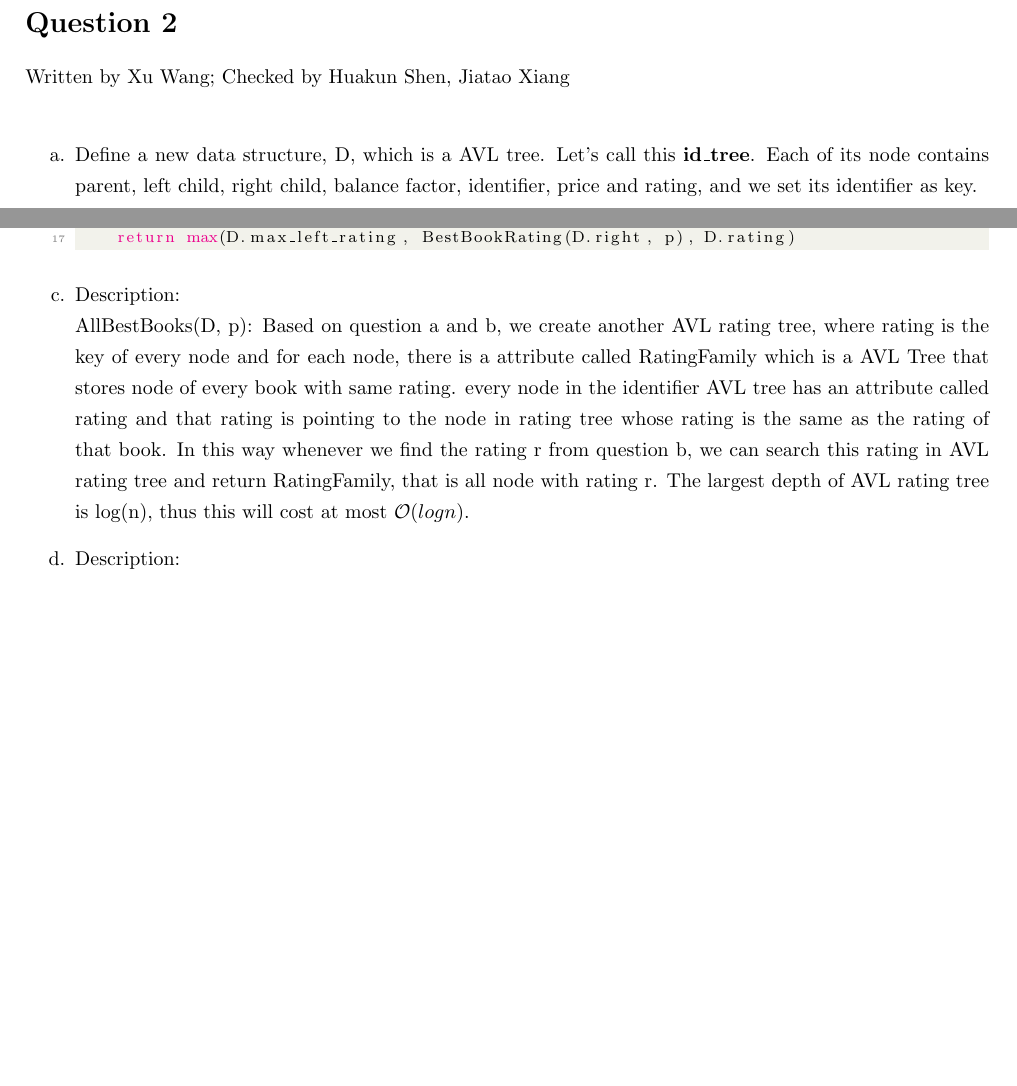
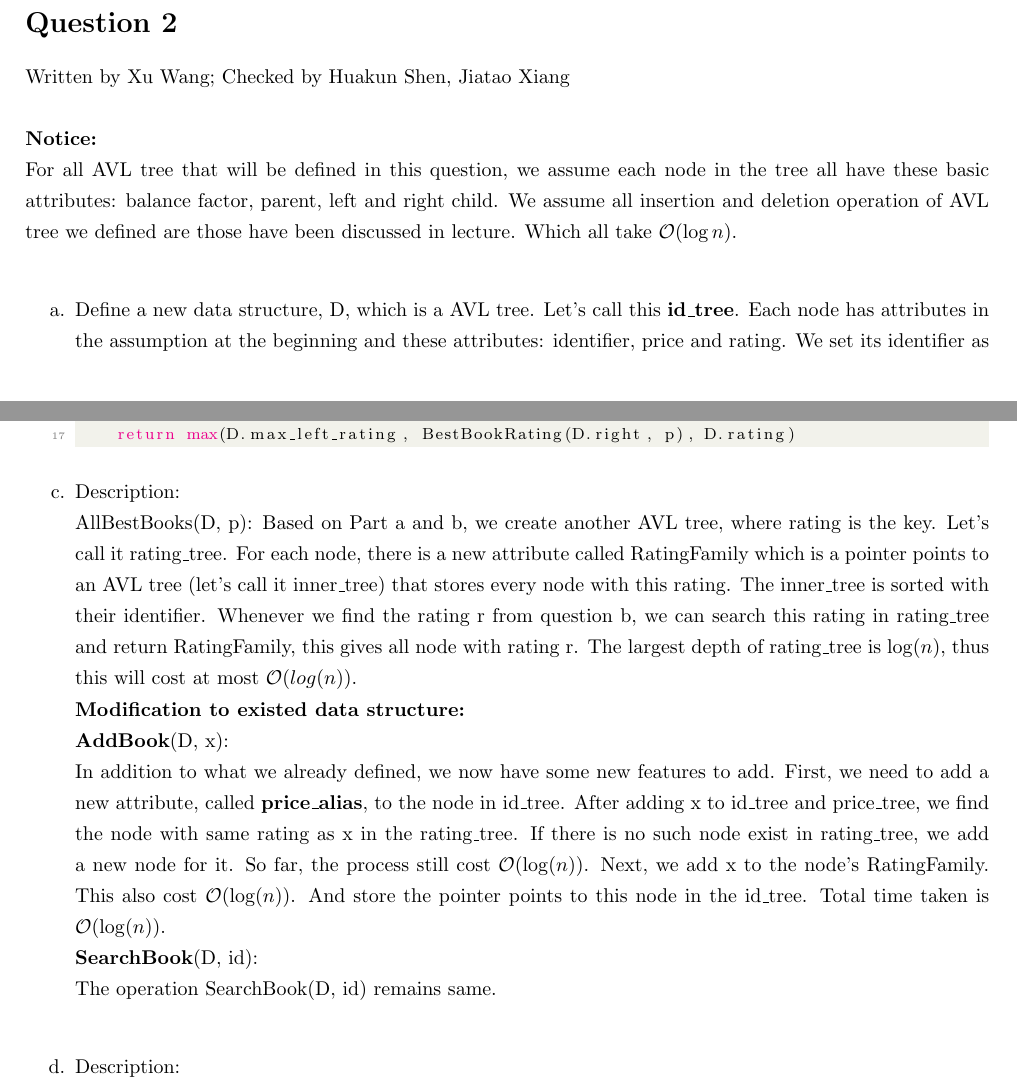
Before and after one commit to jiataoxiang/CSC263Assignment, a LaTeX document (A3/a3.tex): two parts of pages 1 and 3 of 4 before the commit and two parts of pages 1 and 3 of 5 after it, joined at a grey line, cut so that both start at the same text, the shorter picture padded with empty space. Compiled offline with pdfLaTeX.

Commit message:
finsih editing qs2 c

```diff
--- a/A3/a3.tex
+++ b/A3/a3.tex
@@ -103,9 +103,12 @@
 \end{tikzpicture}
 }
 \section*{Question 2} Written by Xu Wang; Checked by Huakun Shen, Jiatao Xiang\\
+\\
+\textbf{Notice:}\\
+For all AVL tree that will be defined in this question, we assume each node in the tree all have these basic attributes: balance factor, parent, left and right child. We assume all insertion and deletion operation of AVL tree we defined are those have been discussed in lecture. Which all take $\mathcal{O}(\log{}n)$.\\
 \begin{enumerate}
 \item[a.]
-Define a new data structure, D, which is a AVL tree. Let's call this \textbf{id\_tree}. Each of its node contains parent, left child, right child, balance factor, identifier, price and rating, and we set its identifier as key.\\
+Define a new data structure, D, which is a AVL tree. Let's call this \textbf{id\_tree}. Each node has attributes in the assumption at the beginning and these attributes: identifier, price and rating. We set its identifier as key.\\
 \textbf{Description of the Algorithm}\\
 Notice that: D is the root node of the AVL tree.\\
 \textbf{AddBook(D, x):} we perform the insert operation(which also includes rebalancing) of an AVL tree that we discussed in lecture. This takes $\mathcal{O}(\log{}n)$.\\
@@ -156,7 +159,12 @@ def BestBookRating(D, p):
 
 
 \item[c.]Description:\\
-AllBestBooks(D, p): Based on question a and b, we create another AVL rating tree, where rating is the key of every node and for each node, there is a attribute called RatingFamily which is a AVL Tree that stores node of every book with same rating. every node in the identifier AVL tree has an attribute called rating and that rating is pointing to the node in rating tree whose rating is the same as the rating of that book. In this way whenever we find the rating r from question b, we can search this rating in AVL rating tree and return RatingFamily, that is all node with rating r. The largest depth of AVL rating tree is log(n), thus this will cost at most $\mathcal{O}(logn)$.
+AllBestBooks(D, p): Based on Part a and b, we create another AVL tree, where rating is the key. Let's call it rating\_tree. For each node, there is a new attribute called RatingFamily which is a pointer points to an AVL tree (let's call it inner\_tree) that stores every node with this rating. The inner\_tree is sorted with their identifier. Whenever we find the rating r from question b, we can search this rating in rating\_tree and return RatingFamily, this gives all node with rating r. The largest depth of rating\_tree is $\log (n)$, thus this will cost at most $\mathcal{O}(log (n))$. \\
+\textbf{Modification to existed data structure:}\\
+\textbf{AddBook}(D, x):\\
+In addition to what we already defined, we now have some new features to add. First, we need to add a new attribute, called \textbf{price\_alias}, to the node in id\_tree. After adding x to id\_tree and price\_tree, we find the node with same rating as x in the rating\_tree. If there is no such node exist in rating\_tree, we add a new node for it. So far, the process still cost $\mathcal{O}(\log (n))$. Next, we add x to the node's RatingFamily. This also cost $\mathcal{O}(\log(n))$. And store the pointer points to this node in the id\_tree. Total time taken is $\mathcal{O}(\log(n))$.\\
+\textbf{SearchBook}(D, id):\\
+The operation SearchBook(D, id) remains same.\\
 
 \item[d.] Description:\\
 IncreasePrice(D, p)\\
```
Also changed, not shown: A3/a3.tex (6 more changed lines).
